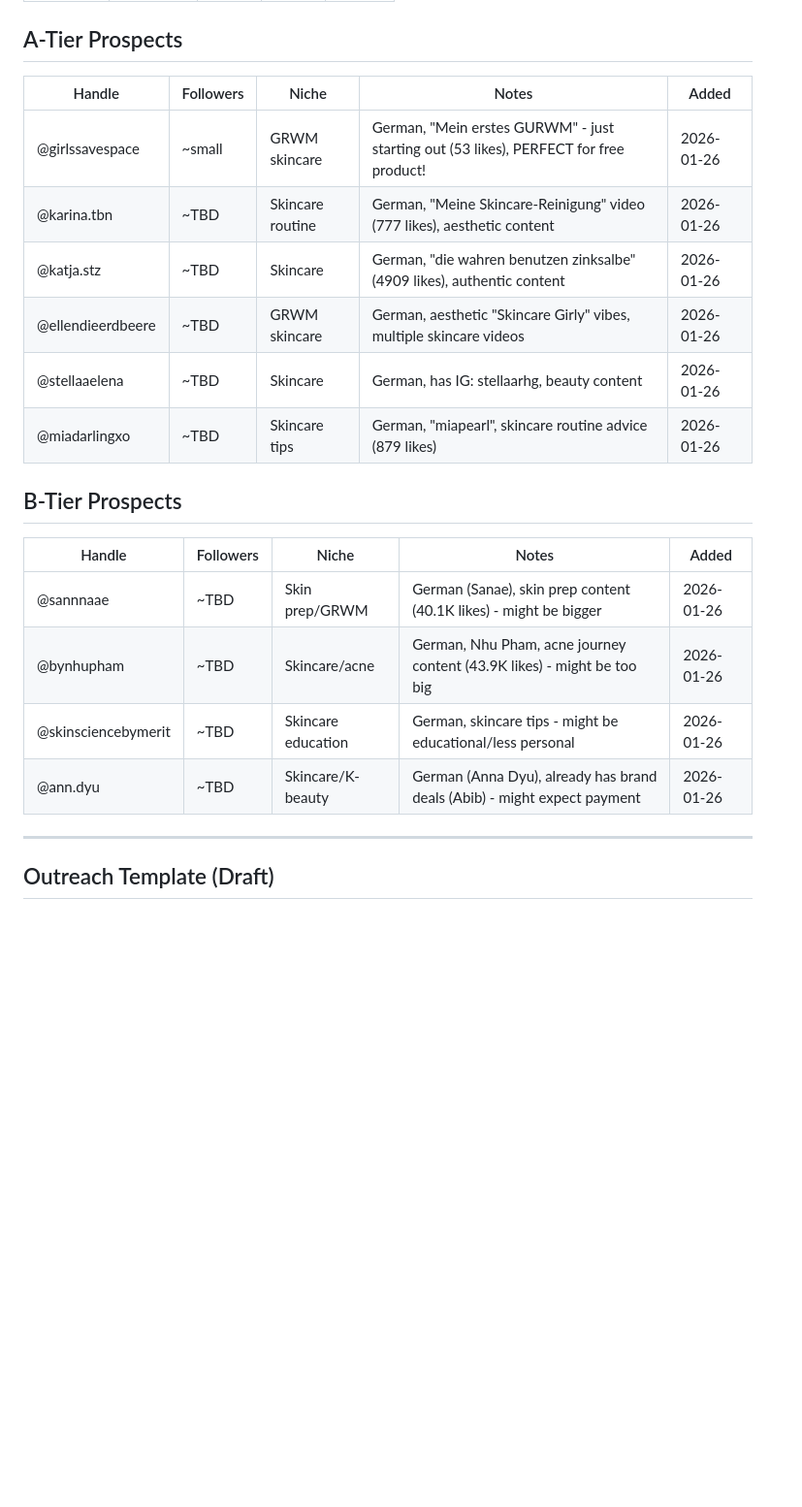
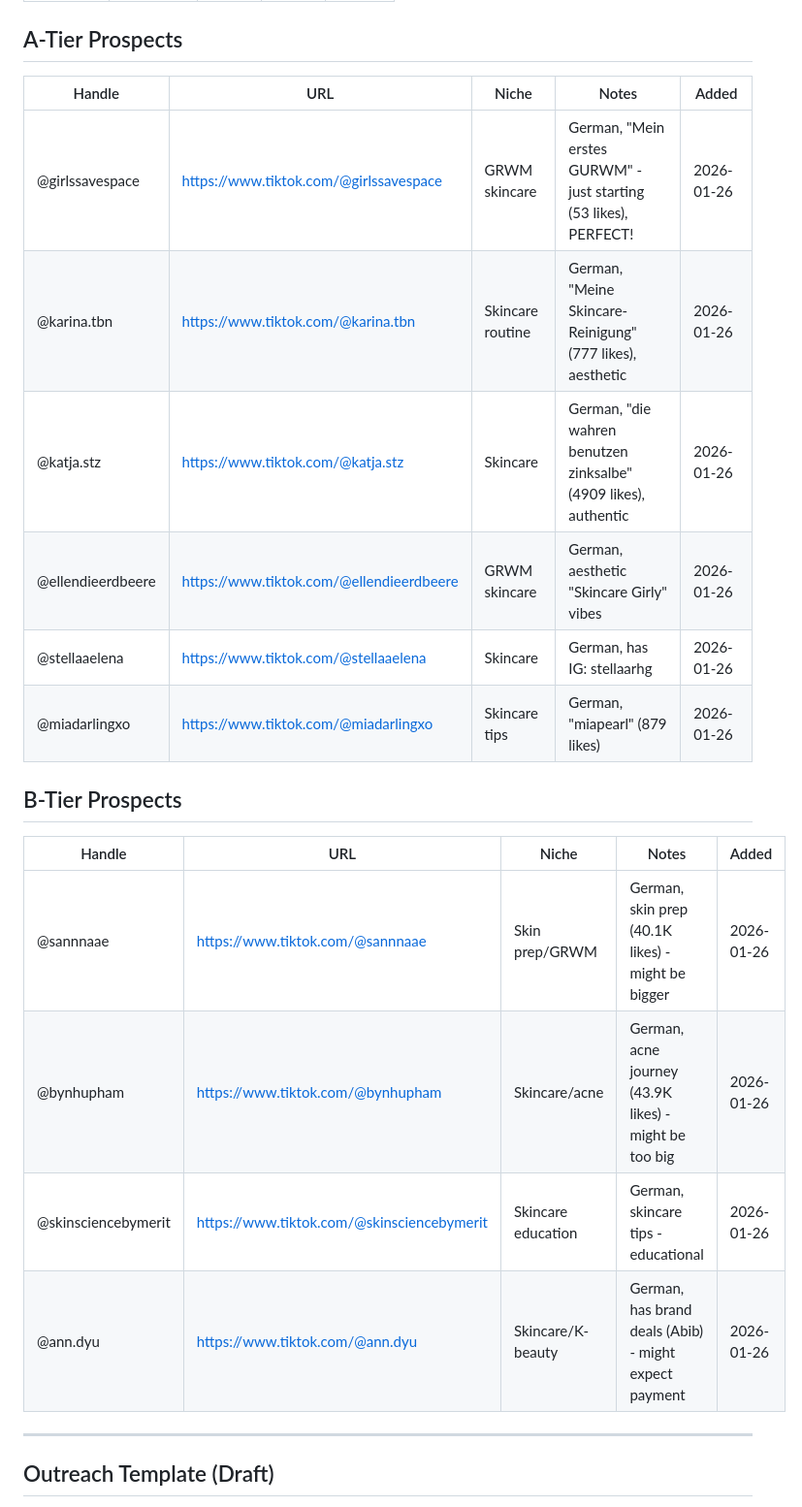
Before and after one commit to lovdoorg-ops/clawd-workspace, a Markdown page: projects/rivoara/influencer-prospects.md, the part around the change. Shown at 97% size. GitHub-like rendering; blank space fills up the shorter version.

Commit message:
Add full TikTok URLs to prospect tracking

```diff
--- a/projects/rivoara/influencer-prospects.md
+++ b/projects/rivoara/influencer-prospects.md
@@ -24,23 +24,23 @@ Potential TikTok creators for product seeding — shower filter in exchange for
 
 ## A-Tier Prospects
 
-| Handle | Followers | Niche | Notes | Added |
-|--------|-----------|-------|-------|-------|
-| @girlssavespace | ~small | GRWM skincare | German, "Mein erstes GURWM" - just starting out (53 likes), PERFECT for free product! | 2026-01-26 |
-| @karina.tbn | ~TBD | Skincare routine | German, "Meine Skincare-Reinigung" video (777 likes), aesthetic content | 2026-01-26 |
-| @katja.stz | ~TBD | Skincare | German, "die wahren benutzen zinksalbe" (4909 likes), authentic content | 2026-01-26 |
-| @ellendieerdbeere | ~TBD | GRWM skincare | German, aesthetic "Skincare Girly" vibes, multiple skincare videos | 2026-01-26 |
-| @stellaaelena | ~TBD | Skincare | German, has IG: stellaarhg, beauty content | 2026-01-26 |
-| @miadarlingxo | ~TBD | Skincare tips | German, "miapearl", skincare routine advice (879 likes) | 2026-01-26 |
+| Handle | URL | Niche | Notes | Added |
+|--------|-----|-------|-------|-------|
+| @girlssavespace | https://www.tiktok.com/@girlssavespace | GRWM skincare | German, "Mein erstes GURWM" - just starting (53 likes), PERFECT! | 2026-01-26 |
+| @karina.tbn | https://www.tiktok.com/@karina.tbn | Skincare routine | German, "Meine Skincare-Reinigung" (777 likes), aesthetic | 2026-01-26 |
+| @katja.stz | https://www.tiktok.com/@katja.stz | Skincare | German, "die wahren benutzen zinksalbe" (4909 likes), authentic | 2026-01-26 |
+| @ellendieerdbeere | https://www.tiktok.com/@ellendieerdbeere | GRWM skincare | German, aesthetic "Skincare Girly" vibes | 2026-01-26 |
+| @stellaaelena | https://www.tiktok.com/@stellaaelena | Skincare | German, has IG: stellaarhg | 2026-01-26 |
+| @miadarlingxo | https://www.tiktok.com/@miadarlingxo | Skincare tips | German, "miapearl" (879 likes) | 2026-01-26 |
 
 ## B-Tier Prospects
 
-| Handle | Followers | Niche | Notes | Added |
-|--------|-----------|-------|-------|-------|
-| @sannnaae | ~TBD | Skin prep/GRWM | German (Sanae), skin prep content (40.1K likes) - might be bigger | 2026-01-26 |
-| @bynhupham | ~TBD | Skincare/acne | German, Nhu Pham, acne journey content (43.9K likes) - might be too big | 2026-01-26 |
-| @skinsciencebymerit | ~TBD | Skincare education | German, skincare tips - might be educational/less personal | 2026-01-26 |
-| @ann.dyu | ~TBD | Skincare/K-beauty | German (Anna Dyu), already has brand deals (Abib) - might expect payment | 2026-01-26 |
+| Handle | URL | Niche | Notes | Added |
+|--------|-----|-------|-------|-------|
+| @sannnaae | https://www.tiktok.com/@sannnaae | Skin prep/GRWM | German, skin prep (40.1K likes) - might be bigger | 2026-01-26 |
+| @bynhupham | https://www.tiktok.com/@bynhupham | Skincare/acne | German, acne journey (43.9K likes) - might be too big | 2026-01-26 |
+| @skinsciencebymerit | https://www.tiktok.com/@skinsciencebymerit | Skincare education | German, skincare tips - educational | 2026-01-26 |
+| @ann.dyu | https://www.tiktok.com/@ann.dyu | Skincare/K-beauty | German, has brand deals (Abib) - might expect payment | 2026-01-26 |
 
 ---
 
```
